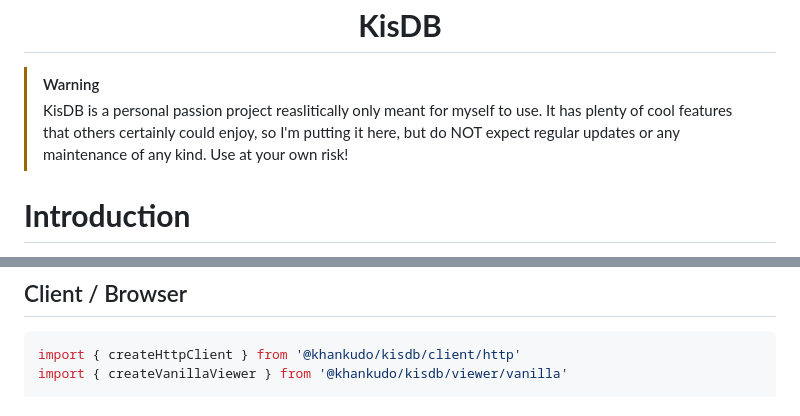
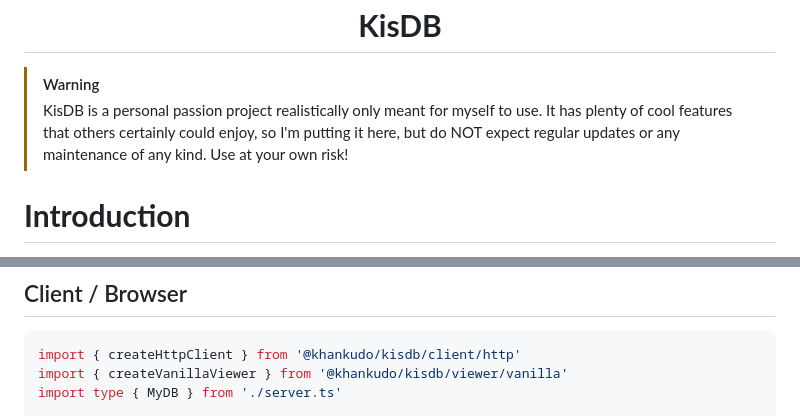
Before and after one commit to KhanKudo/kisdb, a Markdown page: README.md, 2 parts joined by grey strips. GitHub-like rendering.

Commit message:
fixed readme typo

````diff
--- a/README.md
+++ b/README.md
@@ -4,7 +4,7 @@
 <h1 align="center"><b>KisDB</b></h1>
 
 > [!WARNING]
-> KisDB is a personal passion project reaslitically only meant for myself to use. It has plenty of cool features that others certainly could enjoy, so I'm putting it here, but do NOT expect regular updates or any maintenance of any kind. Use at your own risk!
+> KisDB is a personal passion project realistically only meant for myself to use. It has plenty of cool features that others certainly could enjoy, so I'm putting it here, but do NOT expect regular updates or any maintenance of any kind. Use at your own risk!
 
 # **Introduction**
 KisDB is a zero-dependency library that is highly modular and can serve as a schemaless, realtime Database and the primary API router for your small-scale personal project. It runs on Bun and can be interface-, protocol- and database-agnostic. The main goal is to have the simplest and most flexible Developer Experience possible, even if some performance/efficiency has to be sacrificed. Personal projects should be built to push your imagination and skills, not dance around dependencies' limitations.
@@ -77,4 +77,5 @@ bun run dev
 ```typescript
 import { createHttpClient } from '@khankudo/kisdb/client/http'
 import { createVanillaViewer } from '@khankudo/kisdb/viewer/vanilla'
+import type { MyDB } from './server.ts'
 
````
Also changed, not shown: other parts of README.md (+1 -1 lines).
